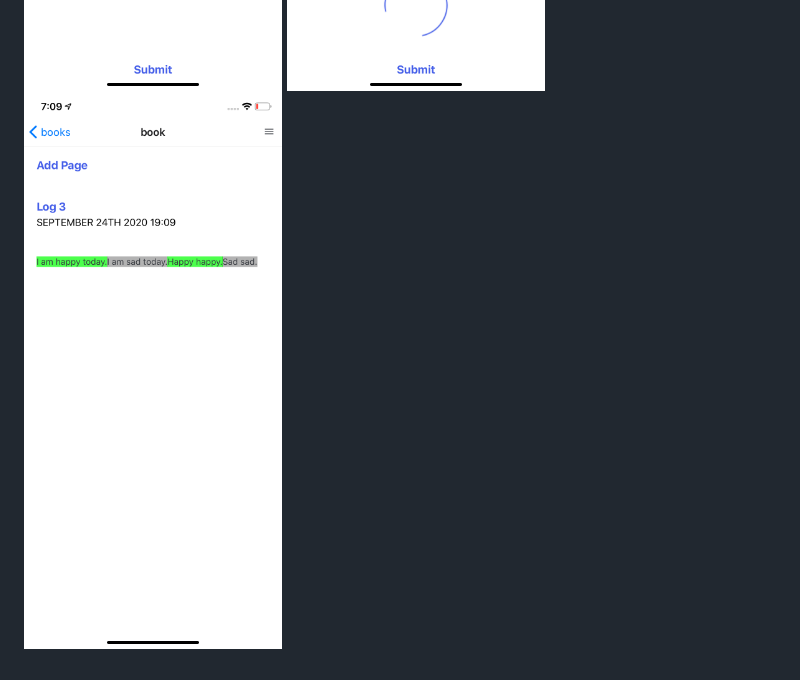
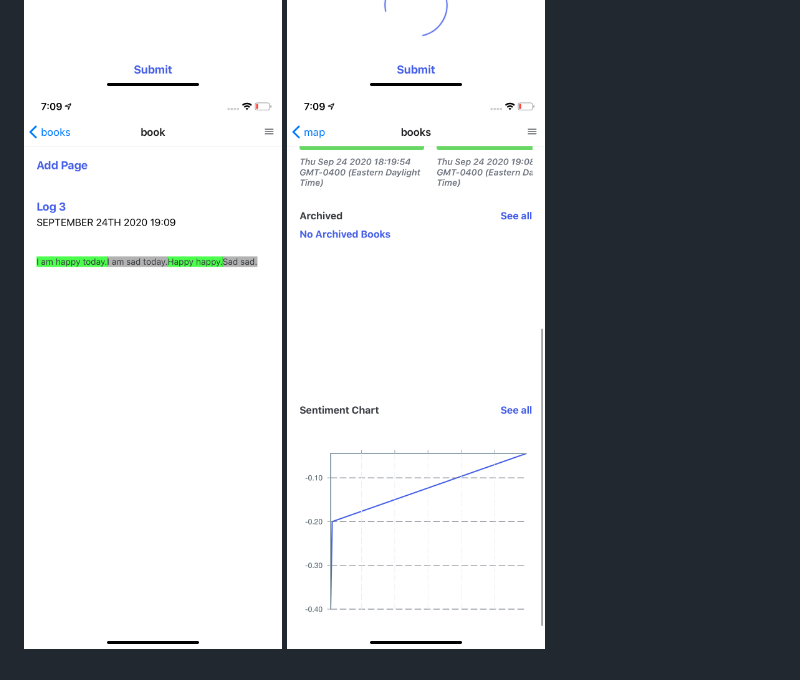
Before and after one commit to isengupt/ContemplationApp, a Markdown page: README.md, the part around the change. Rendered like a GitHub page; pictures changed too: screen8.png (added).

Commit message:
Added graph image

```diff
--- a/README.md
+++ b/README.md
@@ -8,3 +8,4 @@ Books can be anonymously written in and on each page addition, sentiment and wor
 ![Test Image 5](screen5.png)
 ![Test Image 6](screen6.png)
 ![Test Image 7](screen7.png)
+![Test Image 7](screen8.png)
```
